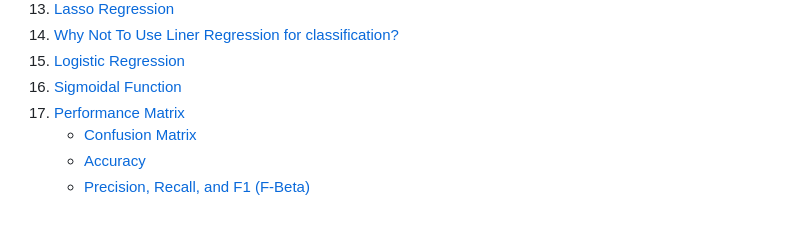
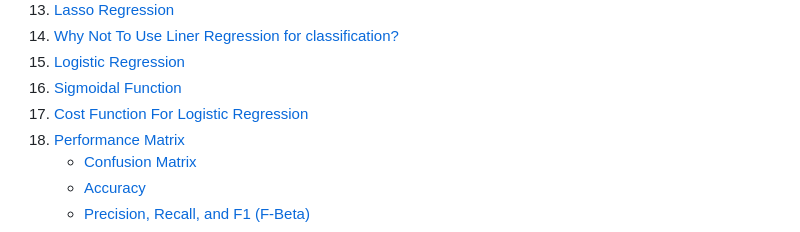
Before and after one commit to Yadnesh-Ranshevare/python_notes, a Markdown page: MachineLearning/Readme.md, the part around the change. Drawn GitHub-style.

Commit message:
forgot to push logistic cost function

```diff
--- a/MachineLearning/Readme.md
+++ b/MachineLearning/Readme.md
@@ -18,6 +18,7 @@
 14. [Why Not To Use Liner Regression for classification?](#why-not-to-use-liner-regression-for-classification)
 15. [Logistic Regression](#logistic-regression)
 16. [Sigmoidal Function](#sigmoidal-function)
+17. [Cost Function For Logistic Regression](#cost-function-for-logistic-regression)
 18. [Performance Matrix](#performance-matrix)
     - [Confusion Matrix](#confusion-matrix)
     - [Accuracy](#calculate-accuracy-from-the-confusion-matrix)
```
